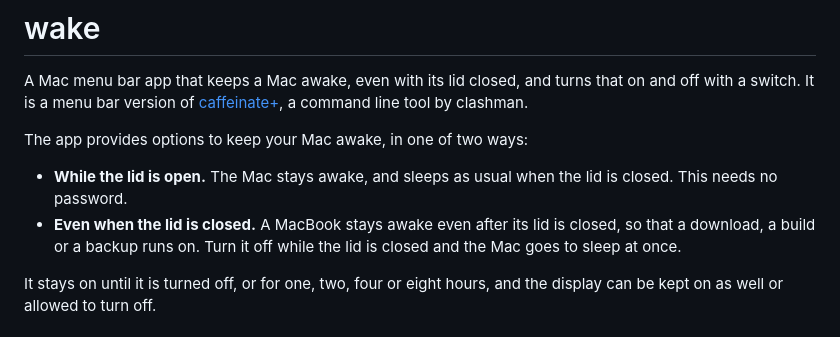
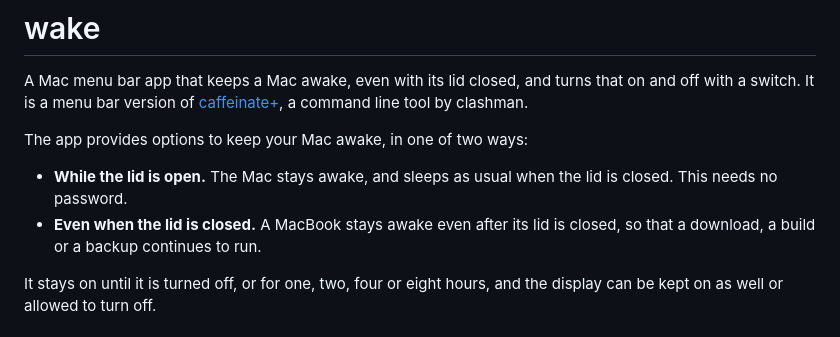
Before and after one commit to imclaren/wake, a Markdown page: README.md, the part around the change. GitHub-like rendering.

Commit message:
Update README to clarify MacBook lid behavior
Clarified the behavior of the MacBook when the lid is closed.

```diff
--- a/README.md
+++ b/README.md
@@ -10,8 +10,7 @@ The app provides options to keep your Mac awake, in one of two ways:
 - **While the lid is open.** The Mac stays awake, and sleeps as usual when
   the lid is closed. This needs no password.
 - **Even when the lid is closed.** A MacBook stays awake even after its lid is
-  closed, so that a download, a build or a backup runs on. Turn it off
-  while the lid is closed and the Mac goes to sleep at once.
+  closed, so that a download, a build or a backup continues to run.
 
 It stays on until it is turned off, or for one, two, four or eight hours,
 and the display can be kept on as well or allowed to turn off.
```
